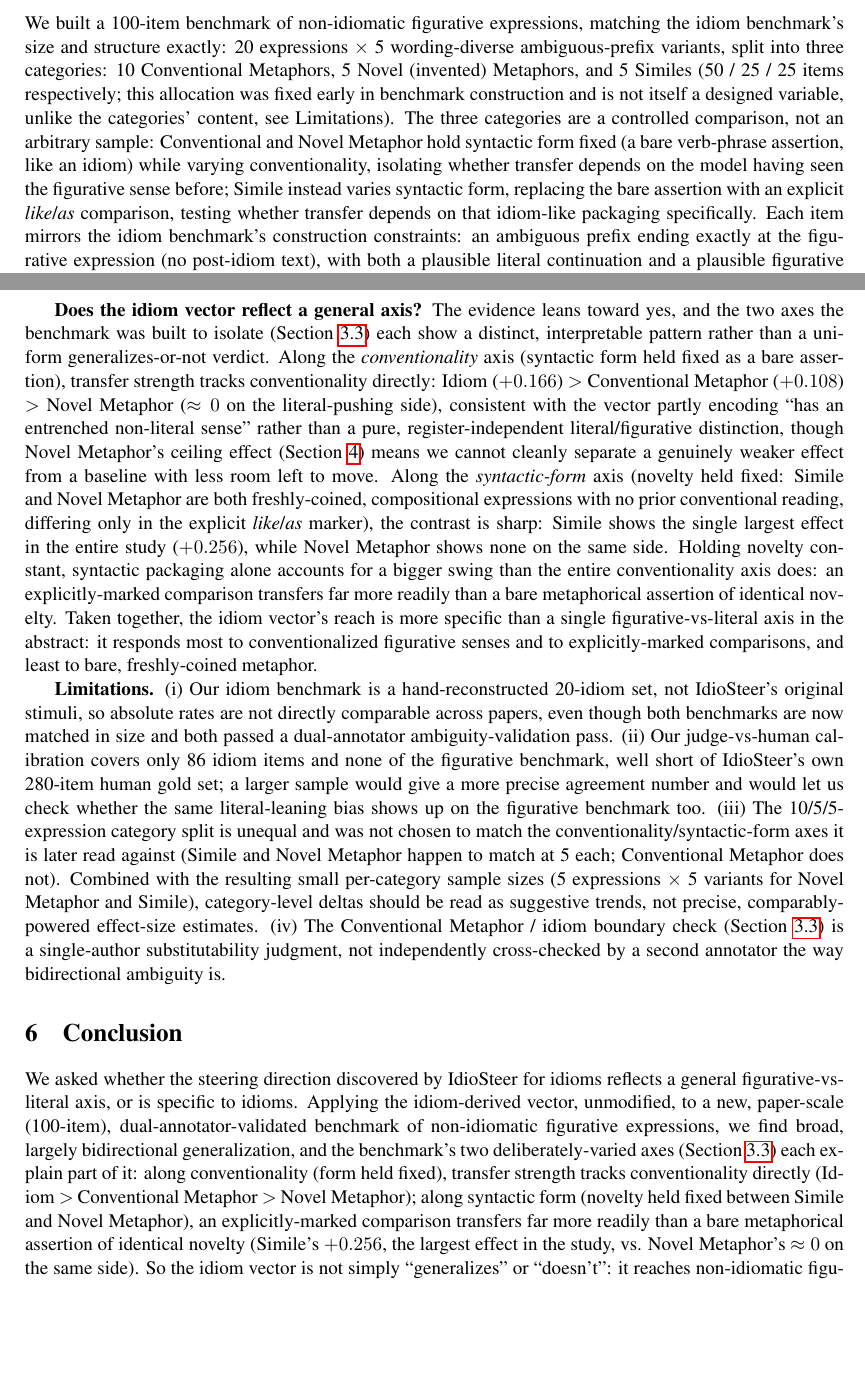
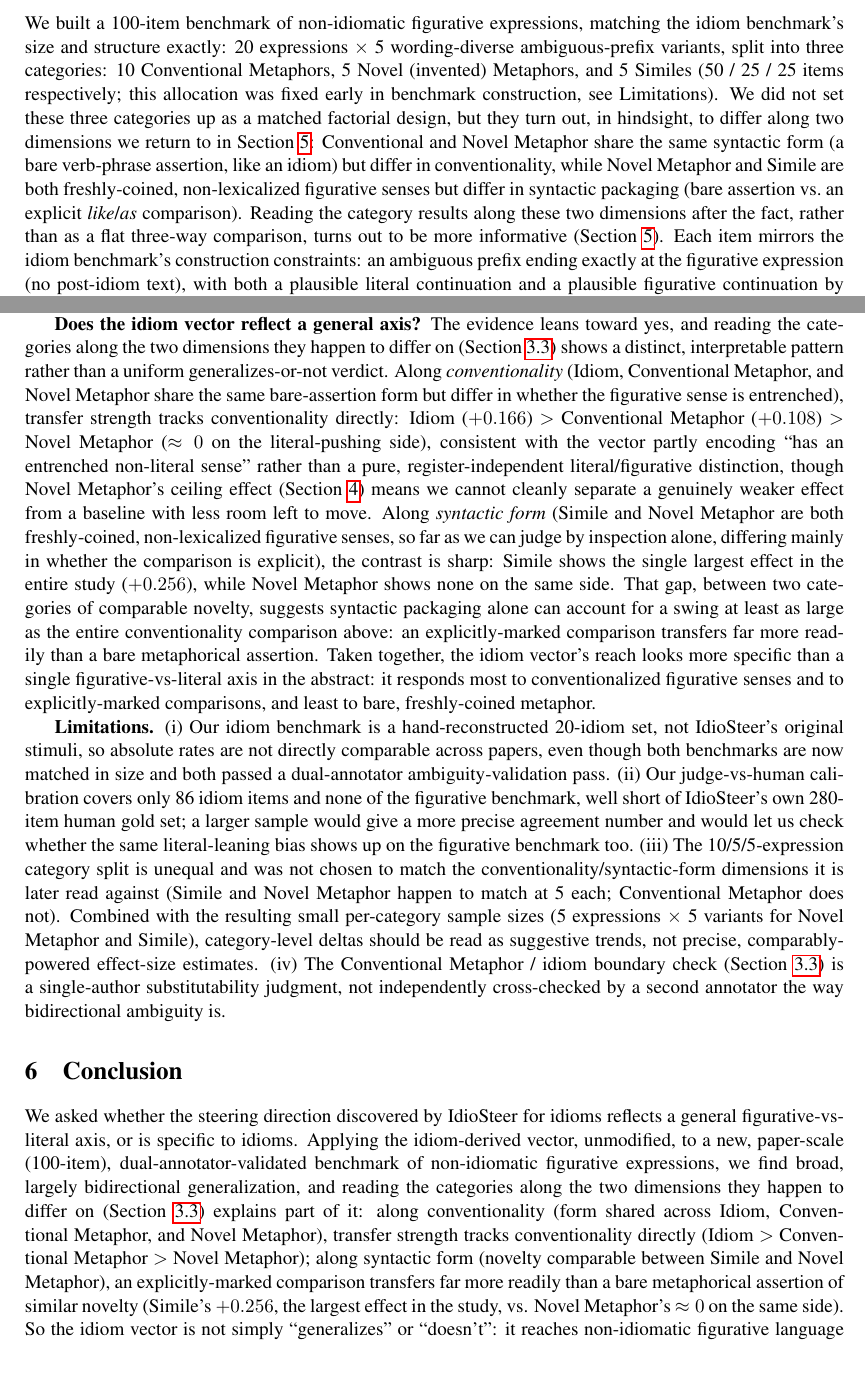
Before and after one commit to Itamarvs/beyond-idiom-steering, a LaTeX document (report/report.tex): two parts of pages 3 and 8 of 9, joined at a grey line, cut so that both start at the same text, the shorter picture padded with empty space. Compiled offline with pdfLaTeX.

Commit message:
report adjustments

```diff
--- a/report/report.tex
+++ b/report/report.tex
@@ -164,14 +164,15 @@ We built a 100-item benchmark of non-idiomatic figurative expressions, matching
 benchmark's size and structure exactly: 20 expressions $\times$ 5 wording-diverse
 ambiguous-prefix variants, split into three categories: 10 Conventional Metaphors, 5
 Novel (invented) Metaphors, and 5 Similes (50 / 25 / 25 items respectively; this
-allocation was fixed early in benchmark construction and is not itself a designed
-variable, unlike the categories' content, see Limitations). The three
-categories are a controlled comparison, not an arbitrary sample: Conventional and Novel
-Metaphor hold syntactic form fixed (a bare verb-phrase assertion, like an idiom) while
-varying conventionality, isolating whether transfer depends on the model having seen the
-figurative sense before; Simile instead varies syntactic form, replacing the bare
-assertion with an explicit \emph{like}/\emph{as} comparison, testing whether transfer
-depends on that idiom-like packaging specifically. Each item
+allocation was fixed early in benchmark construction, see Limitations). We did not set
+these three categories up as a matched factorial design, but they turn out, in hindsight,
+to differ along two dimensions we return to in Section~\ref{sec:analysis}: Conventional
+and Novel Metaphor share the same syntactic form (a bare verb-phrase assertion, like an
+idiom) but differ in conventionality, while Novel Metaphor and Simile are both
+freshly-coined, non-lexicalized figurative senses but differ in syntactic packaging (bare
+assertion vs.\ an explicit \emph{like}/\emph{as} comparison). Reading the category
+results along these two dimensions after the fact, rather than as a flat three-way
+comparison, turns out to be more informative (Section~\ref{sec:analysis}). Each item
 mirrors the idiom benchmark's construction constraints: an ambiguous prefix ending
 exactly at the figurative expression (no post-idiom text), with both a plausible literal
 continuation and a plausible figurative continuation by design (the two need not be
@@ -444,24 +445,25 @@ are reachable. We cannot fully disentangle these two factors with the data colle
 far.
 
 \textbf{Does the idiom vector reflect a general axis?} The evidence leans toward yes, and
-the two axes the benchmark was built to isolate (Section~\ref{sec:fig-data}) each show a
-distinct, interpretable pattern rather than a uniform generalizes-or-not verdict. Along
-the \emph{conventionality} axis (syntactic form held fixed as a bare assertion), transfer
-strength tracks conventionality directly: Idiom ($+0.166$) $>$ Conventional Metaphor
-($+0.108$) $>$ Novel Metaphor ($\approx 0$ on the literal-pushing side), consistent with
-the vector partly encoding ``has an entrenched non-literal sense'' rather than a pure,
-register-independent literal/figurative distinction, though Novel Metaphor's ceiling
-effect (Section~\ref{sec:results}) means we cannot cleanly separate a genuinely weaker
-effect from a baseline with less room left to move. Along the
-\emph{syntactic-form} axis (novelty held fixed: Simile and Novel Metaphor are both
-freshly-coined, compositional expressions with no prior conventional reading, differing
-only in the explicit \emph{like}/\emph{as} marker), the contrast is sharp: Simile shows
-the single largest effect in the entire study ($+0.256$), while Novel Metaphor shows none
-on the same side. Holding novelty constant, syntactic packaging alone accounts for a
-bigger swing than the entire conventionality axis does: an explicitly-marked
-comparison transfers far more readily than a bare metaphorical assertion of identical
-novelty. Taken together, the idiom vector's reach is more specific than a single
-figurative-vs-literal axis in the abstract: it responds most to conventionalized
+reading the categories along the two dimensions they happen to differ on
+(Section~\ref{sec:fig-data}) shows a distinct, interpretable pattern rather than a
+uniform generalizes-or-not verdict. Along \emph{conventionality} (Idiom, Conventional
+Metaphor, and Novel Metaphor share the same bare-assertion form but differ in whether the
+figurative sense is entrenched), transfer strength tracks conventionality directly: Idiom
+($+0.166$) $>$ Conventional Metaphor ($+0.108$) $>$ Novel Metaphor ($\approx 0$ on the
+literal-pushing side), consistent with the vector partly encoding ``has an entrenched
+non-literal sense'' rather than a pure, register-independent literal/figurative
+distinction, though Novel Metaphor's ceiling effect (Section~\ref{sec:results}) means we
+cannot cleanly separate a genuinely weaker effect from a baseline with less room left to
+move. Along \emph{syntactic form} (Simile and Novel Metaphor are both freshly-coined,
+non-lexicalized figurative senses, so far as we can judge by inspection alone, differing
+mainly in whether the comparison is explicit), the contrast is sharp: Simile shows the
+single largest effect in the entire study ($+0.256$), while Novel Metaphor shows none on
+the same side. That gap, between two categories of comparable novelty, suggests syntactic
+packaging alone can account for a swing at least as large as the entire conventionality
+comparison above: an explicitly-marked comparison transfers far more readily than a bare
+metaphorical assertion. Taken together, the idiom vector's reach looks more specific than
+a single figurative-vs-literal axis in the abstract: it responds most to conventionalized
 figurative senses and to explicitly-marked comparisons, and least to bare, freshly-coined
 metaphor.
 
@@ -473,8 +475,8 @@ dual-annotator ambiguity-validation pass. (ii) Our judge-vs-human calibration co
 280-item human gold set; a larger sample would give a more precise agreement number and
 would let us check whether the same literal-leaning bias shows up on the figurative
 benchmark too. (iii) The 10/5/5-expression category split is unequal and was not chosen
-to match the conventionality/syntactic-form axes it is later read against (Simile and
-Novel Metaphor happen to match at 5 each; Conventional Metaphor does not). Combined with
+to match the conventionality/syntactic-form dimensions it is later read against (Simile
+and Novel Metaphor happen to match at 5 each; Conventional Metaphor does not). Combined with
 the resulting small per-category sample sizes (5 expressions $\times$ 5 variants for
 Novel Metaphor and Simile), category-level deltas should be read as suggestive trends,
 not precise, comparably-powered effect-size estimates. (iv) The Conventional Metaphor /
@@ -489,13 +491,14 @@ We asked whether the steering direction discovered by IdioSteer for idioms refle
 general figurative-vs-literal axis, or is specific to idioms. Applying the idiom-derived
 vector, unmodified, to a new, paper-scale (100-item), dual-annotator-validated benchmark
 of non-idiomatic figurative expressions, we find broad, largely bidirectional
-generalization, and the benchmark's two deliberately-varied axes (Section~\ref{sec:fig-data})
-each explain part of it: along conventionality (form held fixed), transfer strength tracks
+generalization, and reading the categories along the two dimensions they happen to differ
+on (Section~\ref{sec:fig-data}) explains part of it: along conventionality (form shared
+across Idiom, Conventional Metaphor, and Novel Metaphor), transfer strength tracks
 conventionality directly (Idiom $>$ Conventional Metaphor $>$ Novel Metaphor); along
-syntactic form (novelty held fixed between Simile and Novel Metaphor), an explicitly-marked
-comparison transfers far more readily than a bare metaphorical assertion of identical
-novelty (Simile's $+0.256$, the largest effect in the study, vs. Novel Metaphor's
-$\approx 0$ on the same side). So the idiom vector is not simply ``generalizes'' or
+syntactic form (novelty comparable between Simile and Novel Metaphor), an
+explicitly-marked comparison transfers far more readily than a bare metaphorical
+assertion of similar novelty (Simile's $+0.256$, the largest effect in the study, vs.
+Novel Metaphor's $\approx 0$ on the same side). So the idiom vector is not simply ``generalizes'' or
 ``doesn't'': it reaches non-idiomatic figurative language most when the expression is
 either conventionalized or explicitly marked as a comparison, and least when it is both
 novel and bare, plausibly a ceiling effect rather than true insensitivity given Novel
```
Also changed, not shown: report/report.tex (2 more changed lines).
